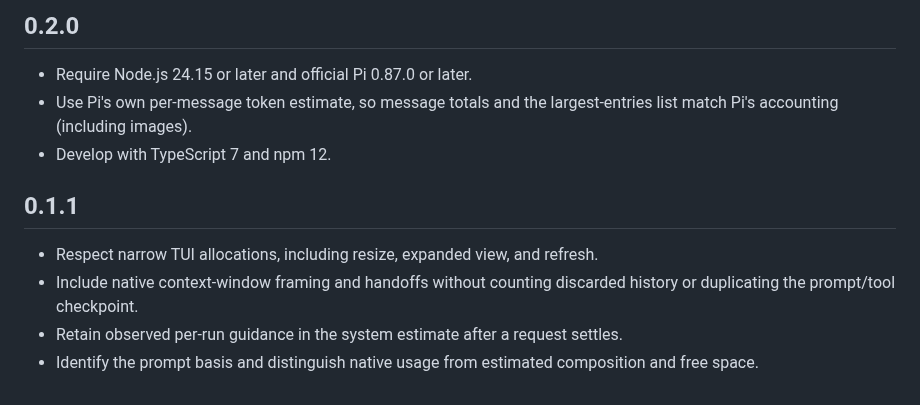
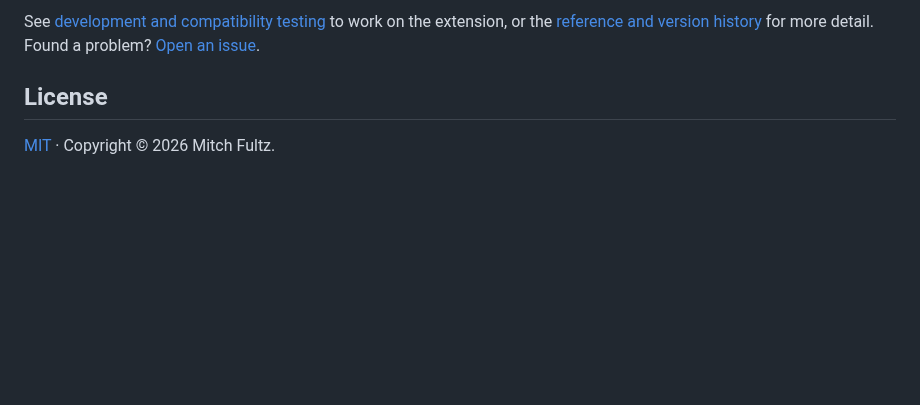
Before and after one commit to fitchmultz/pi-ctx-info, a Markdown page: README.md, the part around one of its changes. GitHub-like rendering; blank space fills up the shorter version.

```diff
--- a/README.md
+++ b/README.md
@@ -82,16 +53,6 @@ does not force the two figures to reconcile. Free space is also labeled as estim
 
-## 0.2.0
+See [development and compatibility testing](docs/development.md) to work on the extension, or the [reference and version history](docs/reference.md) for more detail. Found a problem? [Open an issue](https://github.com/fitchmultz/pi-ctx-info/issues).
 
-- Require Node.js 24.15 or later and official Pi 0.87.0 or later.
-- Use Pi's own per-message token estimate, so message totals and the largest-entries list
-  match Pi's accounting (including images).
-- Develop with TypeScript 7 and npm 12.
+## License
 
-## 0.1.1
-
-- Respect narrow TUI allocations, including resize, expanded view, and refresh.
-- Include native context-window framing and handoffs without counting discarded
-  history or duplicating the prompt/tool checkpoint.
-- Retain observed per-run guidance in the system estimate after a request settles.
-- Identify the prompt basis and distinguish native usage from estimated composition
-  and free space.
+[MIT](LICENSE) · Copyright © 2026 Mitch Fultz.
```
Also changed, not shown: other parts of README.md (+25 -54 lines), docs/development.md (added, +30 -0 lines), docs/reference.md (added, +49 -0 lines), .github/readme/context-overview.png (added), 1 other file.
